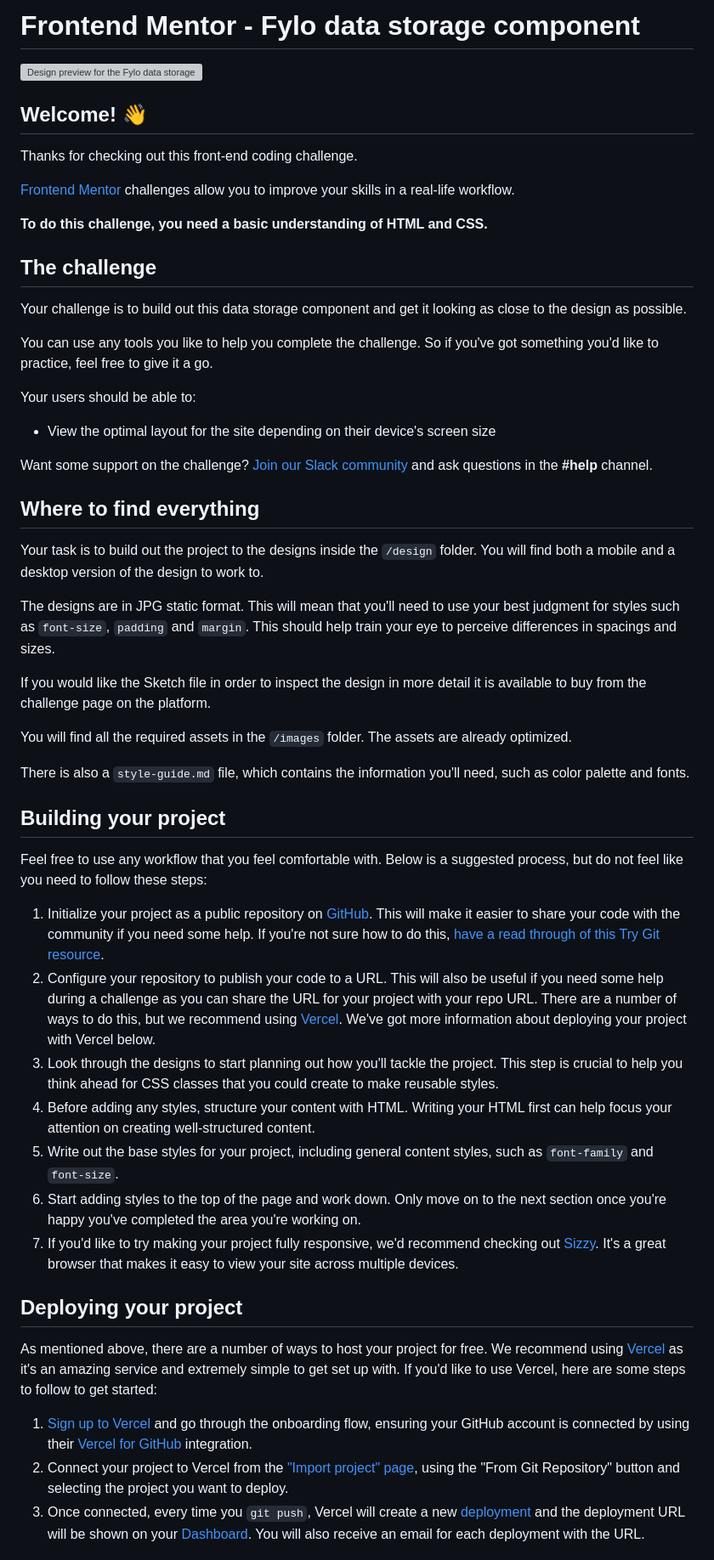
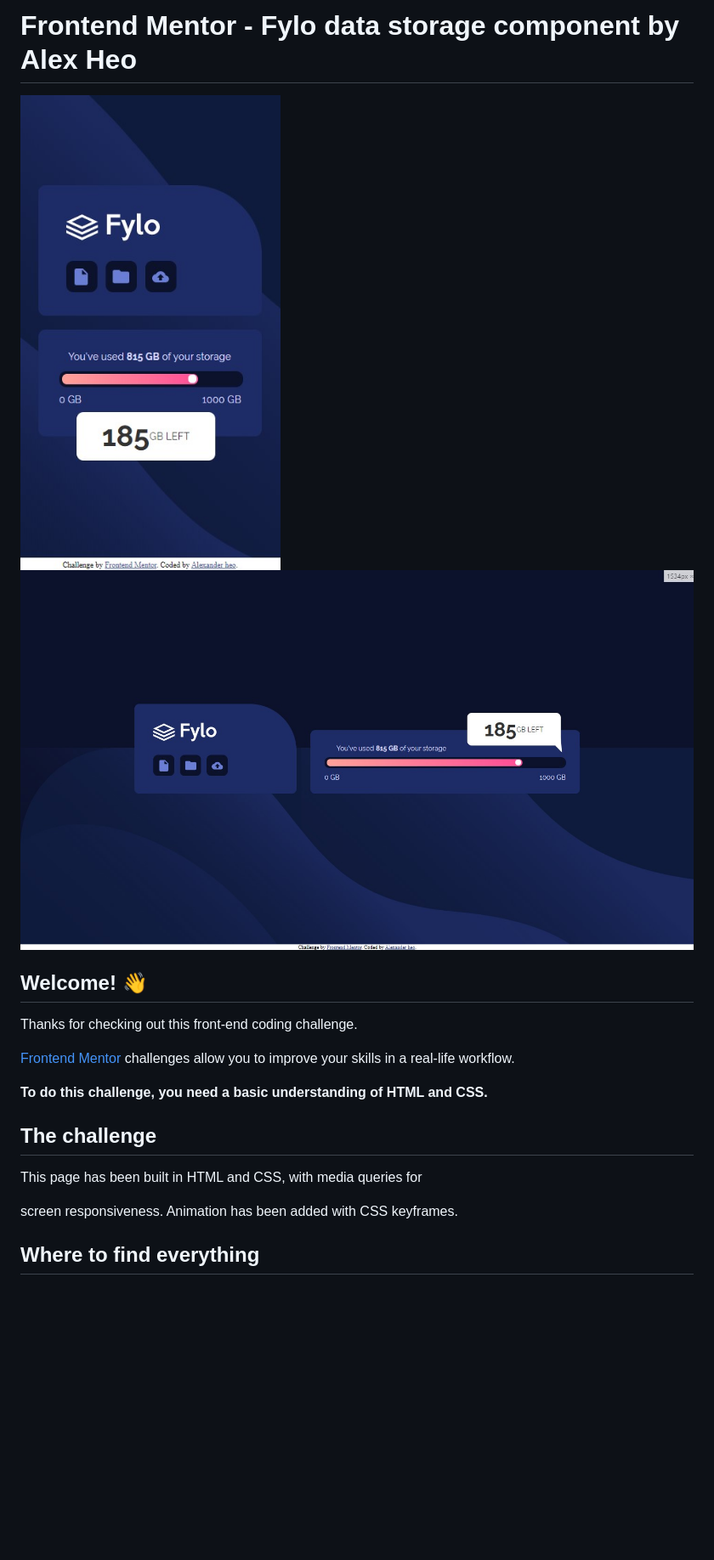
Before and after one commit to AlexanderHeo/frontendmasters, a Markdown page: fylo-data-storage-component-master/README.md, the part around the change printed below. Shown: that part at 85% size. Drawn GitHub-style; pictures changed too: fylo-data-storage-component-master/images/fylo-desktop.jpg (added), fylo-data-storage-component-master/images/fylo-mobile.jpg (added); blank space fills up the shorter version; grey boxes are pictures that could not be loaded.

Commit message:
refactor cleanup edit readme

```diff
--- a/fylo-data-storage-component-master/README.md
+++ b/fylo-data-storage-component-master/README.md
@@ -1,6 +1,7 @@
-# Frontend Mentor - Fylo data storage component
+# Frontend Mentor - Fylo data storage component by Alex Heo
 
-![Design preview for the Fylo data storage component coding challenge](./design/desktop-preview.jpg)
+![Mobile design preview for the Fylo data storage component coding challenge](./images/fylo-mobile.jpg)
+![Desktop design preview for the Fylo data storage component coding challenge](./images/fylo-desktop.jpg)
 
 ## Welcome! 👋
 
@@ -12,45 +13,9 @@ Thanks for checking out this front-end coding challenge.
 
 ## The challenge
 
-Your challenge is to build out this data storage component and get it looking as close to the design as possible.
+This page has been built in HTML and CSS, with media queries for
 
-You can use any tools you like to help you complete the challenge. So if you've got something you'd like to practice, feel free to give it a go.
-
-Your users should be able to:
-
-- View the optimal layout for the site depending on their device's screen size
-
-Want some support on the challenge? [Join our Slack community](https://www.frontendmentor.io/slack) and ask questions in the **#help** channel.
+screen responsiveness. Animation has been added with CSS keyframes.
 
 ## Where to find everything
 
-Your task is to build out the project to the designs inside the `/design` folder. You will find both a mobile and a desktop version of the design to work to.
-
-The designs are in JPG static format. This will mean that you'll need to use your best judgment for styles such as `font-size`, `padding` and `margin`. This should help train your eye to perceive differences in spacings and sizes.
-
-If you would like the Sketch file in order to inspect the design in more detail it is available to buy from the challenge page on the platform.
-
-You will find all the required assets in the `/images` folder. The assets are already optimized.
-
-There is also a `style-guide.md` file, which contains the information you'll need, such as color palette and fonts.
-
-## Building your project
-
-Feel free to use any workflow that you feel comfortable with. Below is a suggested process, but do not feel like you need to follow these steps:
-
-1. Initialize your project as a public repository on [GitHub](https://github.com/). This will make it easier to share your code with the community if you need some help. If you're not sure how to do this, [have a read through of this Try Git resource](https://try.github.io/).
-2. Configure your repository to publish your code to a URL. This will also be useful if you need some help during a challenge as you can share the URL for your project with your repo URL. There are a number of ways to do this, but we recommend using [Vercel](https://bit.ly/fem-vercel). We've got more information about deploying your project with Vercel below.
-3. Look through the designs to start planning out how you'll tackle the project. This step is crucial to help you think ahead for CSS classes that you could create to make reusable styles.
-4. Before adding any styles, structure your content with HTML. Writing your HTML first can help focus your attention on creating well-structured content.
-5. Write out the base styles for your project, including general content styles, such as `font-family` and `font-size`.
-6. Start adding styles to the top of the page and work down. Only move on to the next section once you're happy you've completed the area you're working on.
-7. If you'd like to try making your project fully responsive, we'd recommend checking out [Sizzy](https://bit.ly/fm-sizzy). It's a great browser that makes it easy to view your site across multiple devices.
-
-## Deploying your project
-
-As mentioned above, there are a number of ways to host your project for free. We recommend using [Vercel](https://bit.ly/fem-vercel) as it's an amazing service and extremely simple to get set up with. If you'd like to use Vercel, here are some steps to follow to get started:
-
-1. [Sign up to Vercel](https://bit.ly/fem-vercel-signup) and go through the onboarding flow, ensuring your GitHub account is connected by using their [Vercel for GitHub](https://vercel.com/docs/v2/git-integrations/vercel-for-github) integration.
-2. Connect your project to Vercel from the ["Import project" page](https://vercel.com/import), using the "From Git Repository" button and selecting the project you want to deploy.
-3. Once connected, every time you `git push`, Vercel will create a new [deployment](https://vercel.com/docs/v2/platform/deployments) and the deployment URL will be shown on your [Dashboard](https://vercel.com/dashboard). You will also receive an email for each deployment with the URL.
-
```
Also changed, not shown: other parts of fylo-data-storage-component-master/README.md (+1 -23 lines), fylo-data-storage-component-master/style-guide.md (deleted, +0 -32 lines), 5 other files.
